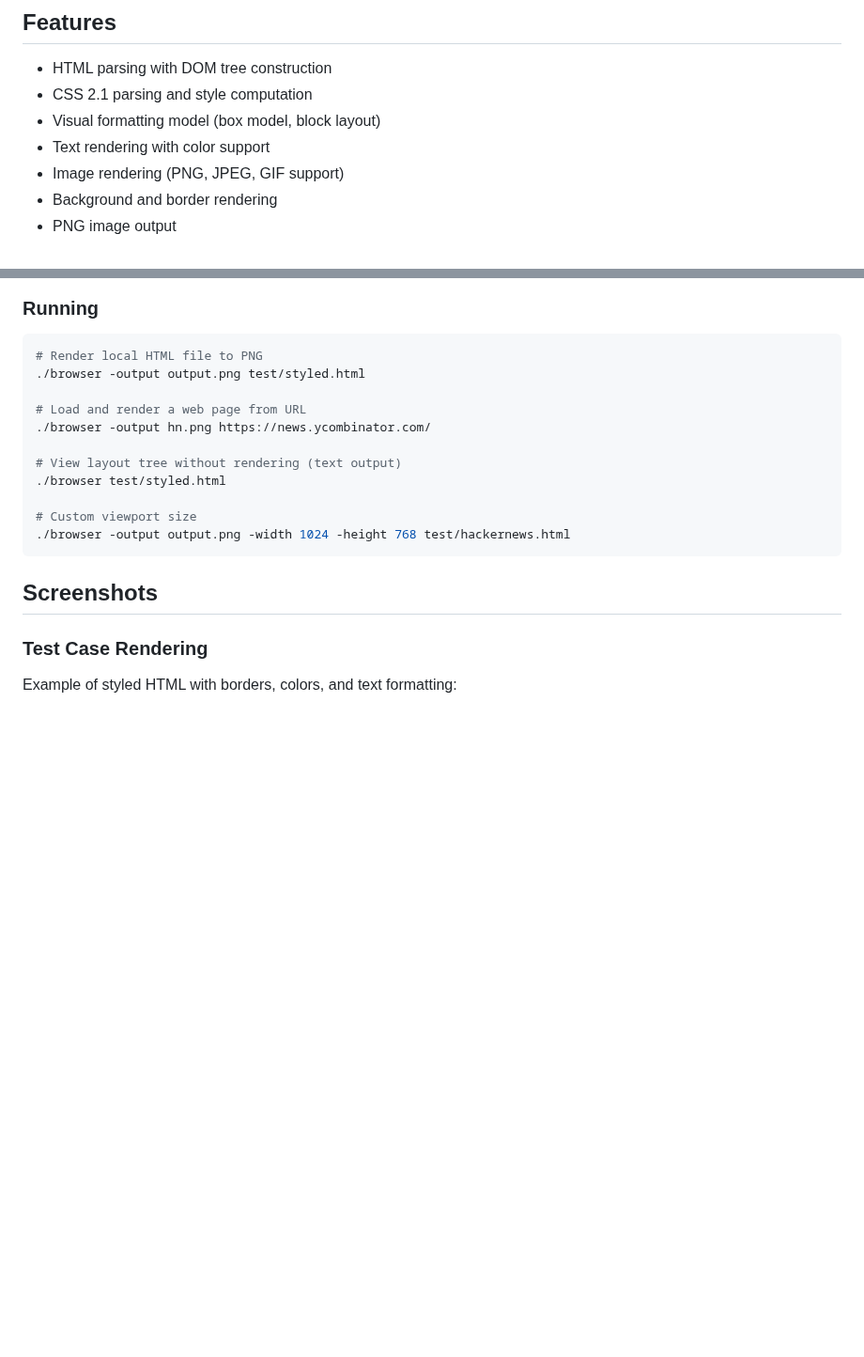
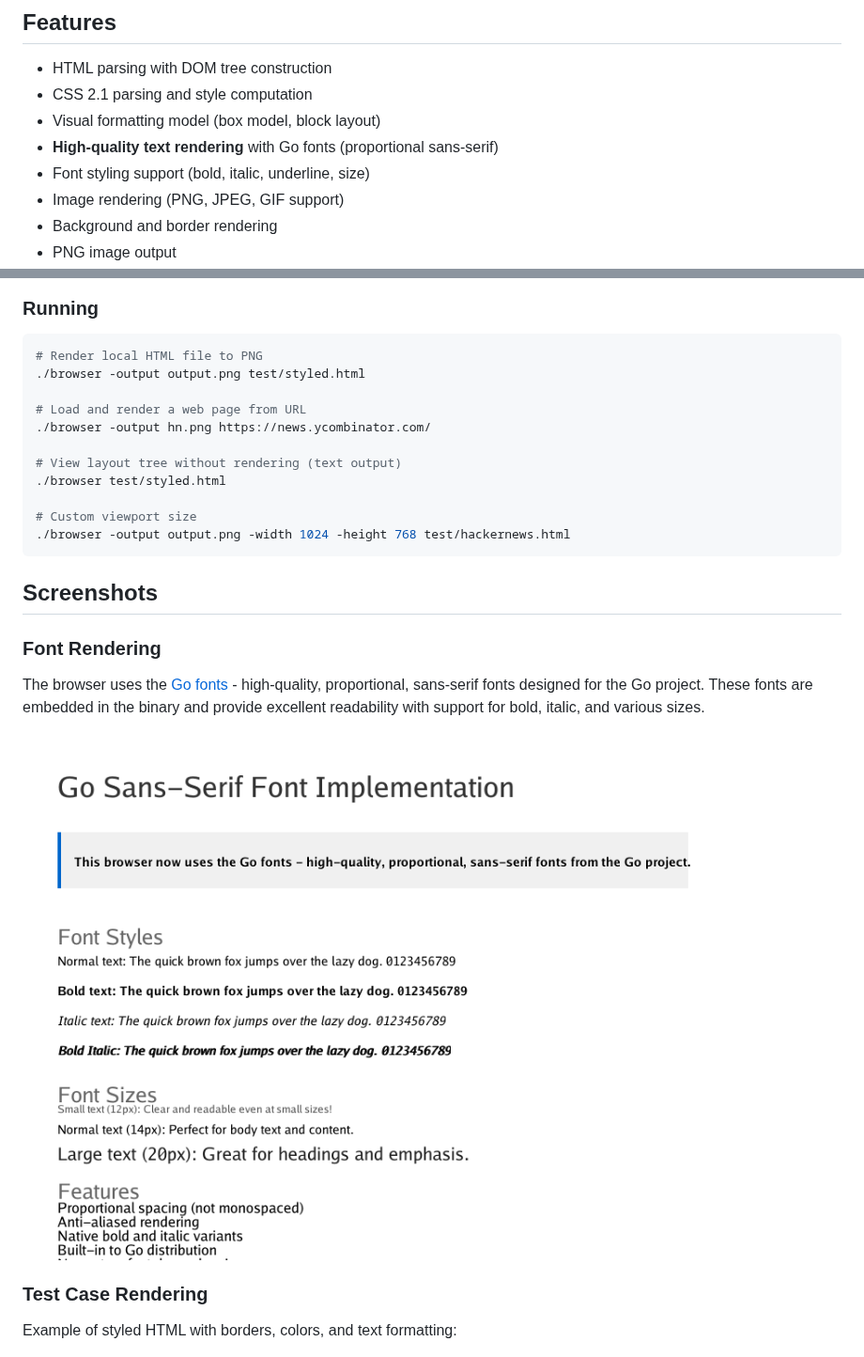
Before and after one commit to lukehoban/browser, a Markdown page: README.md, 2 parts joined by grey strips. Shown at 94% size. GitHub-like rendering; pictures changed too: font_comparison_screenshot.png (added); blank space fills up the shorter version.

Commit message:
Add font comparison demo and update README with font details
Co-authored-by: lukehoban <223467+lukehoban@users.noreply.github.com>

```diff
--- a/README.md
+++ b/README.md
@@ -10,7 +10,8 @@ A simple web browser implementation in Go, focusing on static HTML and CSS 2.1 c
 - HTML parsing with DOM tree construction
 - CSS 2.1 parsing and style computation
 - Visual formatting model (box model, block layout)
-- Text rendering with color support
+- **High-quality text rendering** with Go fonts (proportional sans-serif)
+- Font styling support (bold, italic, underline, size)
 - Image rendering (PNG, JPEG, GIF support)
 - Background and border rendering
 - PNG image output
@@ -74,6 +75,12 @@ go build ./cmd/browser
 
 ## Screenshots
 
+### Font Rendering
+
+The browser uses the [Go fonts](https://blog.golang.org/go-fonts) - high-quality, proportional, sans-serif fonts designed for the Go project. These fonts are embedded in the binary and provide excellent readability with support for bold, italic, and various sizes.
+
+![Font Comparison](./font_comparison_screenshot.png)
+
 ### Test Case Rendering
 
 Example of styled HTML with borders, colors, and text formatting:
```
Also changed, not shown: 1 other file.
